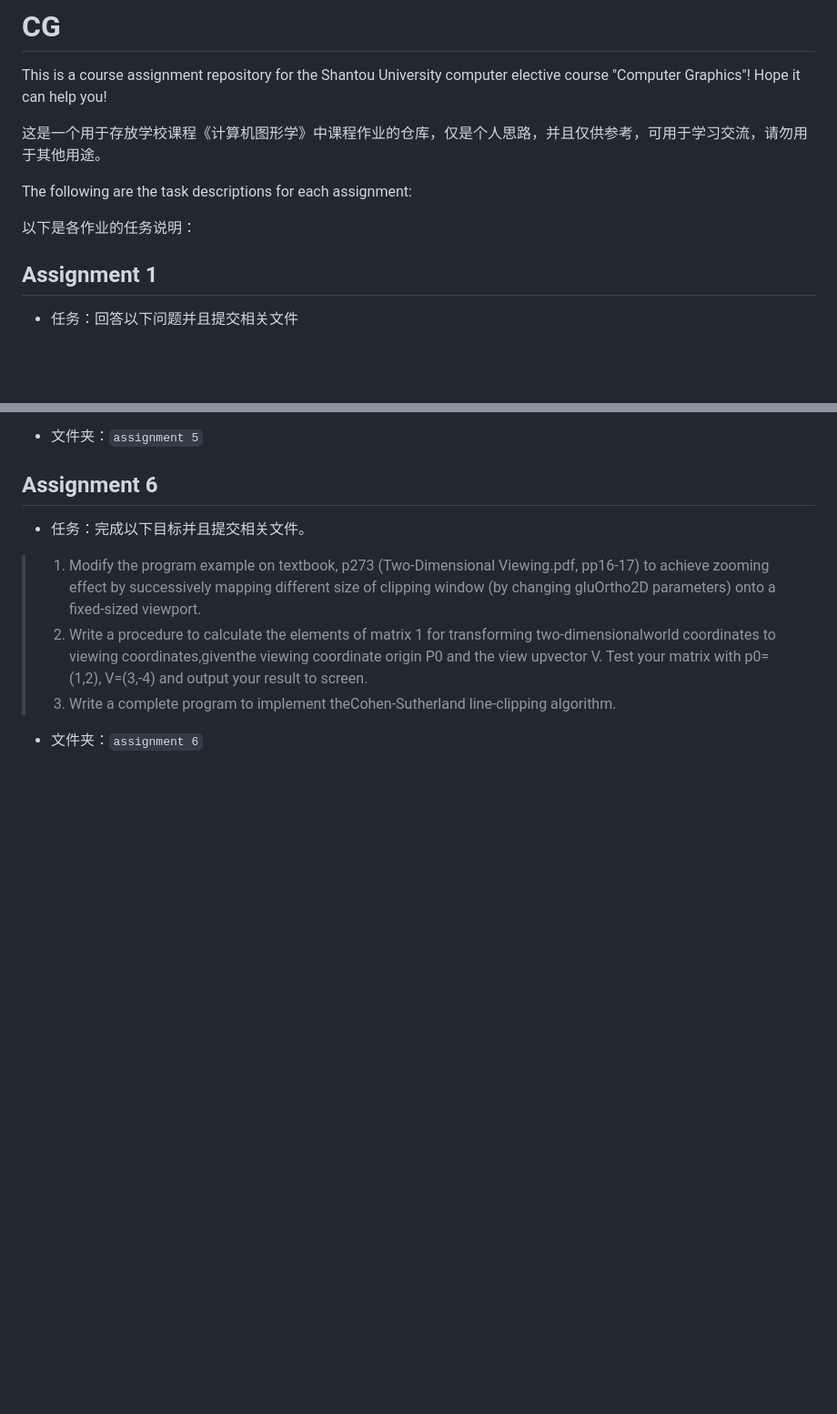
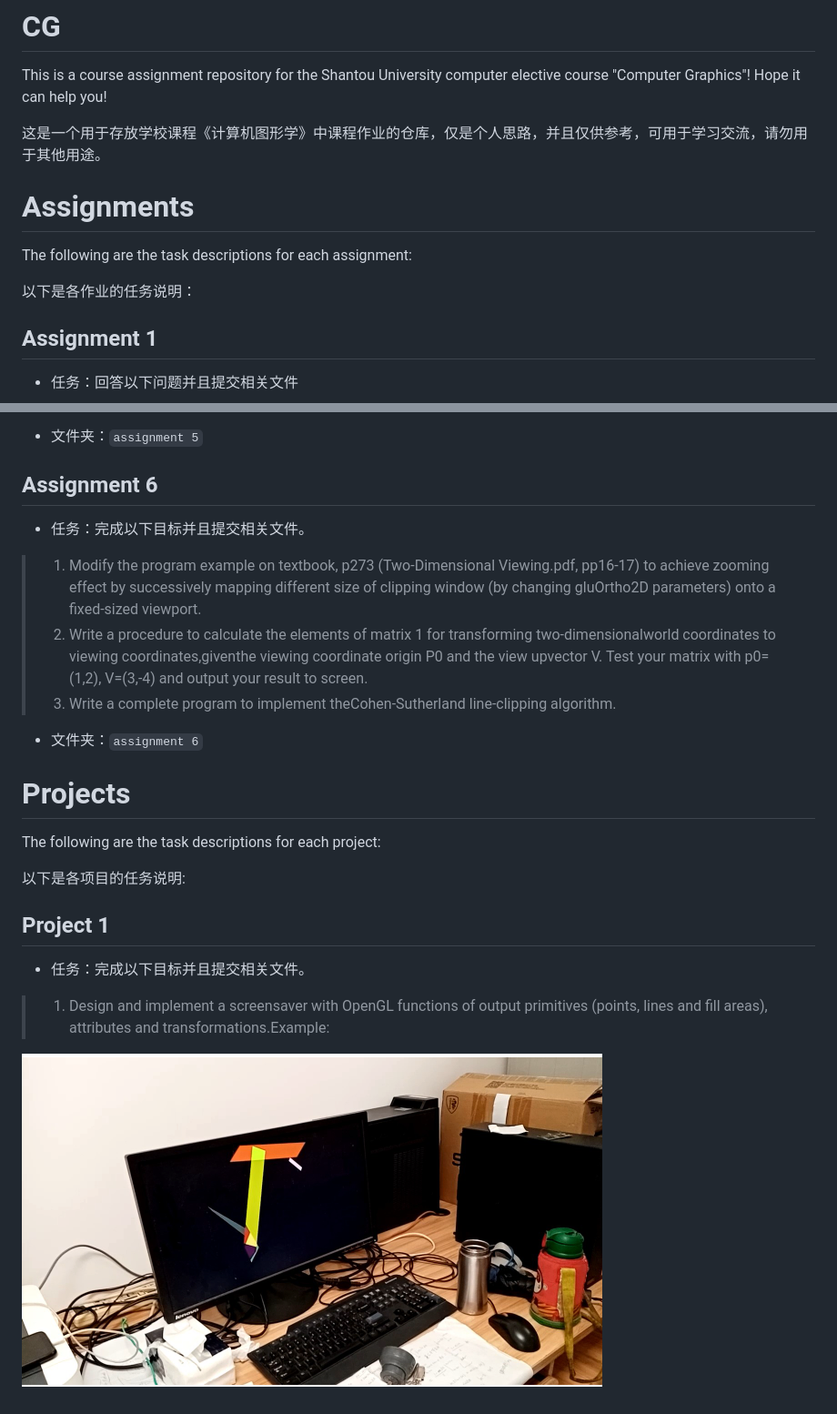
Before and after one commit to hiddenSharp429/HW-CG, a Markdown page: README.md, 2 parts joined by grey strips. Shown: that part at 91% size. GitHub-like rendering; pictures changed too: img/project1.png (added); blank space fills up the shorter version.

```diff
--- a/README.md
+++ b/README.md
@@ -10,10 +10,10 @@ This is a course assignment repository for the Shantou University computer elect
 
 这是一个用于存放学校课程《计算机图形学》中课程作业的仓库，仅是个人思路，并且仅供参考，可用于学习交流，请勿用于其他用途。
 
+# Assignments
 The following are the task descriptions for each assignment:
 
 以下是各作业的任务说明：
-
 ## Assignment 1
 - 任务：回答以下问题并且提交相关文件
 > 1. What are raster graphics and vector graphics? What features they have, respectively?
@@ -59,3 +59,13 @@ effect, use different shades of red and yellow (and perhaps green) for the point
 > 2. Write a procedure to calculate the elements of matrix 1 for transforming two-dimensionalworld coordinates to viewing coordinates,giventhe viewing coordinate origin P0 and the view upvector V. Test your matrix with p0=(1,2), V=(3,-4) and output your result to screen.
 > 3. Write a complete program to implement theCohen-Sutherland line-clipping algorithm.
 - 文件夹：`assignment 6`
+
+# Projects
+The following are the task descriptions for each project:
+
+以下是各项目的任务说明:
+## Project 1
+- 任务：完成以下目标并且提交相关文件。
+> 1. Design and implement a screensaver with OpenGL functions of output primitives (points, lines and fill areas), attributes and transformations.Example:
+
+![alt text](img/project1.png)
```
Also changed, not shown: project 1/README.md (+29 -25 lines), 1 other file.
